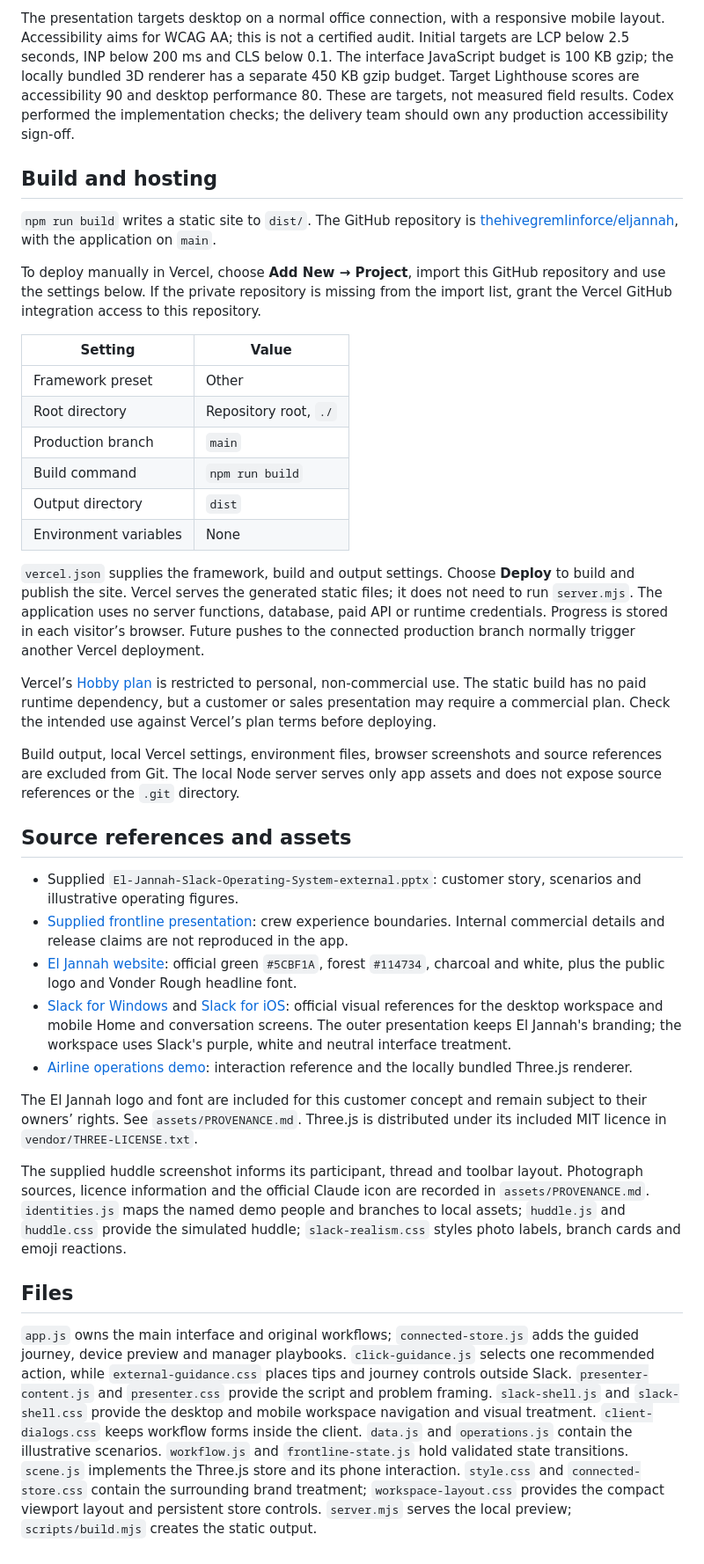
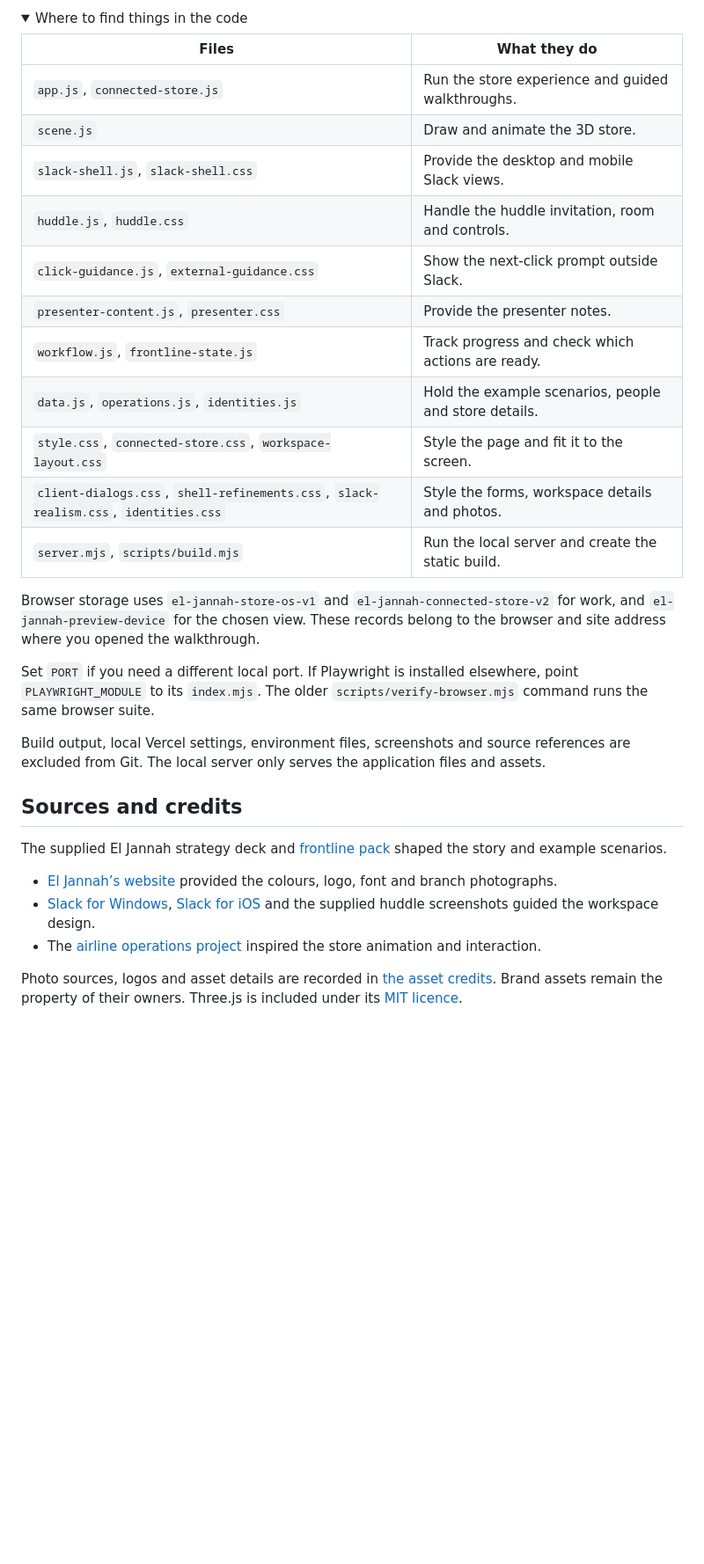
Before and after one commit to thehivegremlinforce/eljannah, a Markdown page: README.md, the part around one of its changes. Shown at 88% size. GitHub-like rendering; folded sections open; blank space fills up the shorter version.

```diff
--- a/README.md
+++ b/README.md
@@ -80,39 +132,35 @@ Install Playwright and its Chromium browser in your development environment, or
 
-The presentation targets desktop on a normal office connection, with a responsive mobile layout. Accessibility aims for WCAG AA; this is not a certified audit. Initial targets are LCP below 2.5 seconds, INP below 200 ms and CLS below 0.1. The interface JavaScript budget is 100 KB gzip; the locally bundled 3D renderer has a separate 450 KB gzip budget. Target Lighthouse scores are accessibility 90 and desktop performance 80. These are targets, not measured field results. Codex performed the implementation checks; the delivery team should own any production accessibility sign-off.
+<details>
+<summary>Where to find things in the code</summary>
 
-## Build and hosting
+| Files | What they do |
+| --- | --- |
+| `app.js`, `connected-store.js` | Run the store experience and guided walkthroughs. |
+| `scene.js` | Draw and animate the 3D store. |
+| `slack-shell.js`, `slack-shell.css` | Provide the desktop and mobile Slack views. |
+| `huddle.js`, `huddle.css` | Handle the huddle invitation, room and controls. |
+| `click-guidance.js`, `external-guidance.css` | Show the next-click prompt outside Slack. |
+| `presenter-content.js`, `presenter.css` | Provide the presenter notes. |
+| `workflow.js`, `frontline-state.js` | Track progress and check which actions are ready. |
+| `data.js`, `operations.js`, `identities.js` | Hold the example scenarios, people and store details. |
+| `style.css`, `connected-store.css`, `workspace-layout.css` | Style the page and fit it to the screen. |
+| `client-dialogs.css`, `shell-refinements.css`, `slack-realism.css`, `identities.css` | Style the forms, workspace details and photos. |
+| `server.mjs`, `scripts/build.mjs` | Run the local server and create the static build. |
 
-`npm run build` writes a static site to `dist/`. The GitHub repository is [thehivegremlinforce/eljannah](https://github.com/thehivegremlinforce/eljannah), with the application on `main`.
+Browser storage uses `el-jannah-store-os-v1` and `el-jannah-connected-store-v2` for work, and `el-jannah-preview-device` for the chosen view. These records belong to the browser and site address where you opened the walkthrough.
 
-To deploy manually in Vercel, choose **Add New → Project**, import this GitHub repository and use the settings below. If the private repository is missing from the import list, grant the Vercel GitHub integration access to this repository.
+Set `PORT` if you need a different local port. If Playwright is installed elsewhere, point `PLAYWRIGHT_MODULE` to its `index.mjs`. The older `scripts/verify-browser.mjs` command runs the same browser suite.
 
-| Setting | Value |
-| --- | --- |
-| Framework preset | Other |
-| Root directory | Repository root, `./` |
-| Production branch | `main` |
-| Build command | `npm run build` |
-| Output directory | `dist` |
-| Environment variables | None |
+Build output, local Vercel settings, environment files, screenshots and source references are excluded from Git. The local server only serves the application files and assets.
 
-`vercel.json` supplies the framework, build and output settings. Choose **Deploy** to build and publish the site. Vercel serves the generated static files; it does not need to run `server.mjs`. The application uses no server functions, database, paid API or runtime credentials. Progress is stored in each visitor’s browser. Future pushes to the connected production branch normally trigger another Vercel deployment.
+</details>
 
-Vercel’s [Hobby plan](https://vercel.com/docs/plans/hobby) is restricted to personal, non-commercial use. The static build has no paid runtime dependency, but a customer or sales presentation may require a commercial plan. Check the intended use against Vercel’s plan terms before deploying.
+## Sources and credits
 
-Build output, local Vercel settings, environment files, browser screenshots and source references are excluded from Git. The local Node server serves only app assets and does not expose source references or the `.git` directory.
+The supplied El Jannah strategy deck and [frontline pack](https://docs.google.com/presentation/d/1wkpUVT4thGaEv5BrRXAkphtnR0SrWNIuQXds63l-aAg/edit) shaped the story and example scenarios.
 
-## Source references and assets
+- [El Jannah’s website](https://eljannah.com.au/) provided the colours, logo, font and branch photographs.
+- [Slack for Windows](https://slack.com/intl/en-au/downloads/windows), [Slack for iOS](https://slack.com/intl/en-au/downloads/ios) and the supplied huddle screenshots guided the workspace design.
+- The [airline operations project](https://github.com/thehivegremlinforce/airlineopsdemo) inspired the store animation and interaction.
 
-- Supplied `El-Jannah-Slack-Operating-System-external.pptx`: customer story, scenarios and illustrative operating figures.
-- [Supplied frontline presentation](https://docs.google.com/presentation/d/1wkpUVT4thGaEv5BrRXAkphtnR0SrWNIuQXds63l-aAg/edit): crew experience boundaries. Internal commercial details and release claims are not reproduced in the app.
-- [El Jannah website](https://eljannah.com.au/): official green `#5CBF1A`, forest `#114734`, charcoal and white, plus the public logo and Vonder Rough headline font.
-- [Slack for Windows](https://slack.com/intl/en-au/downloads/windows) and [Slack for iOS](https://slack.com/intl/en-au/downloads/ios): official visual references for the desktop workspace and mobile Home and conversation screens. The outer presentation keeps El Jannah's branding; the workspace uses Slack's purple, white and neutral interface treatment.
-- [Airline operations demo](https://github.com/thehivegremlinforce/airlineopsdemo): interaction reference and the locally bundled Three.js renderer.
-
-The El Jannah logo and font are included for this customer concept and remain subject to their owners’ rights. See `assets/PROVENANCE.md`. Three.js is distributed under its included MIT licence in `vendor/THREE-LICENSE.txt`.
-
-The supplied huddle screenshot informs its participant, thread and toolbar layout. Photograph sources, licence information and the official Claude icon are recorded in `assets/PROVENANCE.md`. `identities.js` maps the named demo people and branches to local assets; `huddle.js` and `huddle.css` provide the simulated huddle; `slack-realism.css` styles photo labels, branch cards and emoji reactions.
-
-## Files
-
-`app.js` owns the main interface and original workflows; `connected-store.js` adds the guided journey, device preview and manager playbooks. `click-guidance.js` selects one recommended action, while `external-guidance.css` places tips and journey controls outside Slack. `presenter-content.js` and `presenter.css` provide the script and problem framing. `slack-shell.js` and `slack-shell.css` provide the desktop and mobile workspace navigation and visual treatment. `client-dialogs.css` keeps workflow forms inside the client. `data.js` and `operations.js` contain the illustrative scenarios. `workflow.js` and `frontline-state.js` hold validated state transitions. `scene.js` implements the Three.js store and its phone interaction. `style.css` and `connected-store.css` contain the surrounding brand treatment; `workspace-layout.css` provides the compact viewport layout and persistent store controls. `server.mjs` serves the local preview; `scripts/build.mjs` creates the static output.
+Photo sources, logos and asset details are recorded in [the asset credits](assets/PROVENANCE.md). Brand assets remain the property of their owners. Three.js is included under its [MIT licence](vendor/THREE-LICENSE.txt).
```
Also changed, not shown: other parts of README.md (+83 -31 lines).
